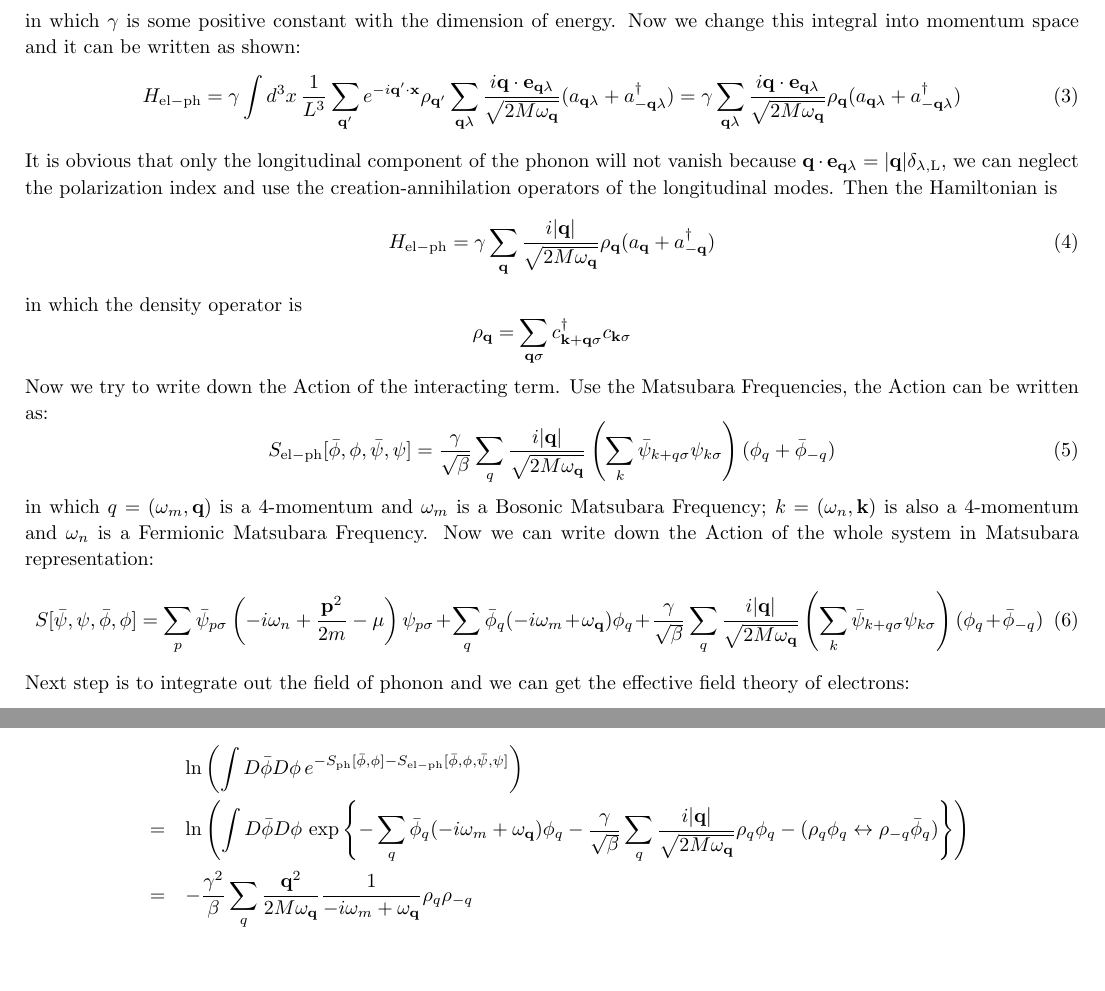
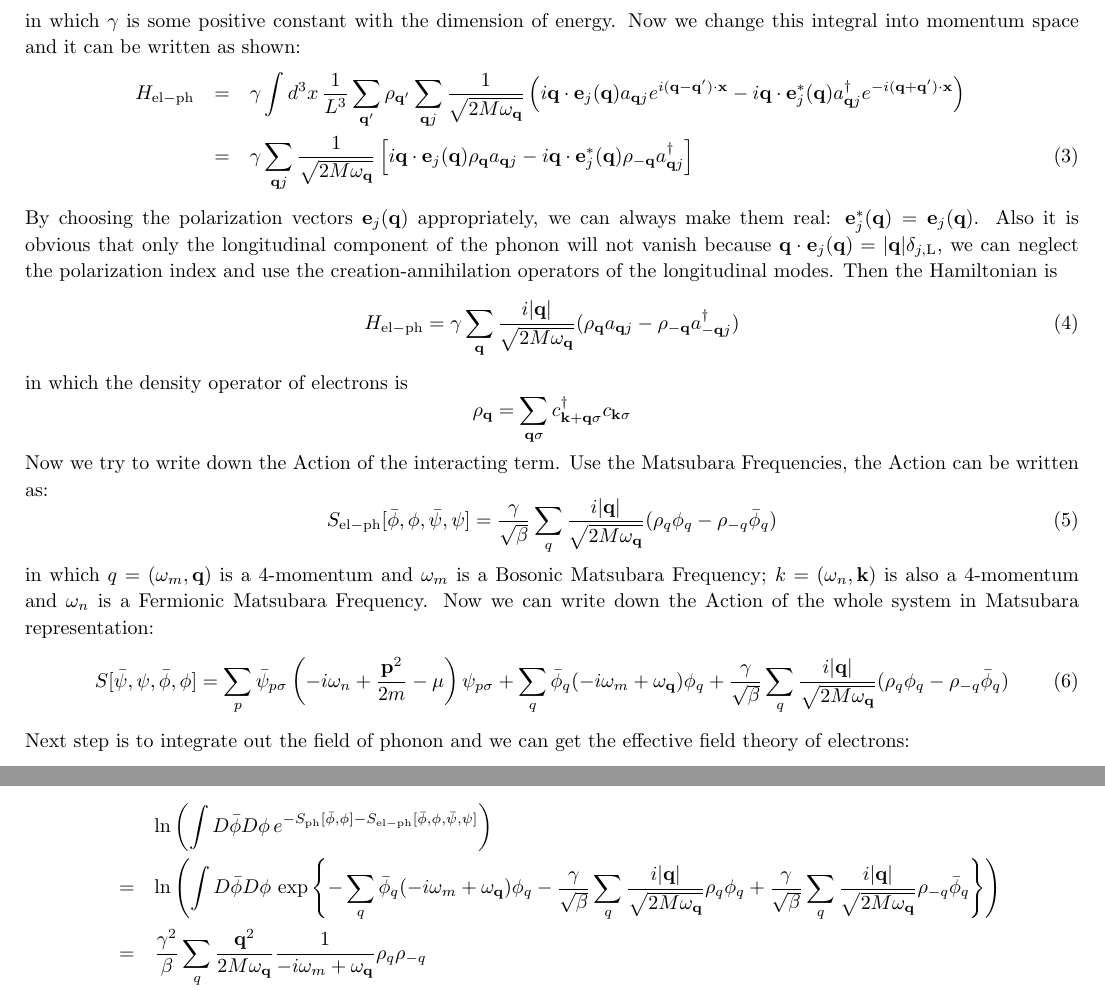
Before and after one commit to FangXieTHU/My-Notes-of-Physics, a LaTeX document (BCS Theory/BCS theory.tex): two parts of page 2 of 3, joined at a grey line, cut so that both start at the same text, the shorter picture padded with empty space. Compiled offline with pdfLaTeX; a LaTeX package or settings file that is missing is left out.

Commit message:
Use the canonical quantized form of the phonon modes and get the correct attractive interaction around Fermi surface.

```diff
--- a/BCS Theory/BCS theory.tex
+++ b/BCS Theory/BCS theory.tex
@@ -17,6 +17,9 @@
 \newcommand{\mtp}{\mathbf{p}}
 \newcommand{\mtq}{\mathbf{q}}
 \newcommand{\mtk}{\mathbf{k}}
+\newcommand{\pnx}{\mathbf{x}}
+\newcommand{\pny}{\mathbf{y}}
+\newcommand{\pnr}{\mathbf{r}}
 
 \author{\emph{Fang Xie, Department of Physics \& IASTU, Tsinghua University}}
 \title{{\bf{BCS Superconductor Theory}}}
@@ -38 +41,2 @@ in which $\lambda$ denotes the polarization of the phonon.So the partition funct
 \begin{equation}
+S_{\mathrm{ph}}[\bar{\phi},\phi] = \sum_{qj}\bar{\phi}_{q j}\left(-i\omega_m + \omega_\mtq\right)\phi_{q j}
@@ -51,24 +54,25 @@ $$
 H_{\mathrm{el-ph}} = \gamma \int d^3x \,\rho_{\mathrm{el}}(\mathbf{x}) \nabla\cdot\mathbf{u}
 $$
 in which $\gamma$ is some positive constant with the dimension of energy. Now we change this integral into momentum space and it can be written as shown:
+\begin{eqnarray}
+H_{\mathrm{el-ph}} & = & \gamma\int d^3x\, \frac{1}{L^3} \sum_{\mtq'}\rho_{\mtq'}\sum_{\mtq j}\frac{1}{\sqrt{2M\omega_{\mtq}}}\left(i\mtq \cdot \mathbf{e}_j(\mtq)a_{\mtq j}e^{i(\mtq-\mtq')\cdot \pnx} - i\mtq \cdot \mathbf{e}_j^*(\mtq)a^\dagger_{\mtq j}e^{-i(\mtq+\mtq')\cdot\pnx}\right)\nonumber\\
+&=& \gamma \sum_{\mtq j} \frac{1}{\sqrt{2M\omega_\mtq}}\left[i\mtq \cdot \mathbf{e}_j(\mtq)\rho_\mtq a_{\mtq j}-i\mtq \cdot \mathbf{e}_j^*(\mtq)\rho_{-\mtq}a^\dagger_{\mtq j}\right]
+\end{eqnarray}
+By choosing the polarization vectors $\mathbf{e}_j(\mtq)$ appropriately, we can always make them real: $\mathbf{e}^*_j(\mtq) = \mathbf{e}_j(\mtq)$. Also it is obvious that only the longitudinal component of the phonon will not vanish because $\mtq\cdot\mathbf{e}_{j}(\mtq) = |\mtq|\delta_{ j,\mathrm{L}} $, we can neglect the polarization index and use the creation-annihilation operators of the longitudinal modes. Then the Hamiltonian is
 \begin{equation}
-H_{\mathrm{el-ph}} = \gamma\int d^3x\, \frac{1}{L^3} \sum_{\mtq'}e^{-i\mtq'\cdot\mathbf{x}}\rho_{\mtq'}\sum_{\mtq\lambda}\frac{i\mtq\cdot \mathbf{e}_{\mtq\lambda}}{\sqrt{2M\omega_{\mtq}}}(a_{\mtq\lambda}+ a^\dagger_{-\mtq\lambda}) = \gamma \sum_{\mtq\lambda}\frac{i\mtq\cdot\mathbf{e}_{\mtq\lambda}}{\sqrt{2M\omega_{\mtq}}}\rho_{\mtq}(a_{\mtq\lambda}+ a^\dagger_{-\mtq\lambda})
+H_{\mathrm{el-ph}} = \gamma \sum_{\mtq}\frac{i|\mtq|}{\sqrt{2M\omega_{\mtq}}} (\rho_{\mtq}a_{\mtq j}-\rho_{-\mtq} a^\dagger_{-\mtq j})
 \end{equation}
-It is obvious that only the longitudinal component of the phonon will not vanish because $\mtq\cdot\mathbf{e}_{\mtq\lambda} = |\mtq|\delta_{\lambda,\mathrm{L}} $, we can neglect the polarization index and use the creation-annihilation operators of the longitudinal modes. Then the Hamiltonian is
-\begin{equation}
-H_{\mathrm{el-ph}} = \gamma \sum_{\mtq}\frac{i|\mtq|}{\sqrt{2M\omega_{\mtq}}} \rho_{\mtq}(a_{\mtq}+ a^\dagger_{-\mtq})
-\end{equation}
-in which the density operator is
+in which the density operator of electrons is
 $$
 \rho_{\mtq} = \sum_{\mtq\sigma} c^\dagger_{\mtk+\mtq\sigma}c_{\mtk\sigma}
 $$
 Now we try to write down the Action of the interacting term. Use the Matsubara Frequencies, the Action can be written as:
 \begin{equation}
-S_{\mathrm{el-ph}}[\bar{\phi},\phi,\bar{\psi},\psi] = \frac{\gamma}{\sqrt{\beta}} \sum_{q}\frac{i|\mtq|}{\sqrt{2M\omega_\mtq}}\left(\sum_k \bar{\psi}_{k+q\sigma}\psi_{k\sigma} \right)(\phi_{q}+ \bar{\phi}_{-q})
+S_{\mathrm{el-ph}}[\bar{\phi},\phi,\bar{\psi},\psi] = \frac{\gamma}{\sqrt{\beta}} \sum_{q}\frac{i|\mtq|}{\sqrt{2M\omega_\mtq}}(\rho_q\phi_{q} - \rho_{-q}\bar{\phi}_{q})
 \end{equation}
 in which $q = (\omega_m, \mtq)$ is a 4-momentum and $\omega_m$ is a Bosonic Matsubara Frequency; $k = (\omega_n,\mtk)$ is also a 4-momentum and $\omega_n$ is a Fermionic Matsubara Frequency. Now we can write down the Action of the whole system in Matsubara representation:
 \begin{equation}
-S[\bar{\psi},\psi,\bar{\phi},\phi] = \sum_{p}\bar{\psi}_{p\sigma}\left(-i\omega_n +\frac{\mtp^2}{2m}-\mu\right)\psi_{p\sigma} + \sum_q \bar{\phi}_q(-i\omega_m+\omega_\mtq)\phi_q + {\gamma\over{\sqrt{\beta}}} \sum_{q}\frac{i|\mtq|}{\sqrt{2M\omega_\mtq}}\left(\sum_k \bar{\psi}_{k+q\sigma}\psi_{k\sigma} \right)(\phi_{q}+ \bar{\phi}_{-q})
+S[\bar{\psi},\psi,\bar{\phi},\phi] = \sum_{p}\bar{\psi}_{p\sigma}\left(-i\omega_n +\frac{\mtp^2}{2m}-\mu\right)\psi_{p\sigma} + \sum_q \bar{\phi}_q(-i\omega_m+\omega_\mtq)\phi_q +\frac{\gamma}{\sqrt{\beta}} \sum_{q}\frac{i|\mtq|}{\sqrt{2M\omega_\mtq}}(\rho_q\phi_{q} - \rho_{-q}\bar{\phi}_{q})
 \end{equation}
 Next step is to integrate out the field of phonon and we can get the effective field theory of electrons:
 \begin{equation}
@@ -77,9 +81,9 @@ S_{\mathrm{eff}}[\bar{\psi},\psi] = S_{\mathrm{el}}[\bar{\psi},\psi] - \ln{\left
 Since the free Action of the phonon system is a quadratic form, and the interaction Action can be treated as a "source" term, we can get the result of this effective action by a Gaussian Integral. The result is:
 \begin{eqnarray}
 & & \ln\left(\int D\bar\phi D\phi\,e^{-S_{\mathrm{ph}}[\bar{\phi},\phi]-S_{\mathrm{el-ph}}[\bar{\phi},\phi,\bar{\psi},\psi]}\right)\nonumber\\
-&=& \ln\left(\int D\bar\phi D\phi\, \exp\left\{- \sum_q \bar{\phi}_q(-i\omega_m+\omega_\mtq)\phi_q - \frac{\gamma}{\sqrt{\beta}}\sum_q \frac{i|\mtq|}{\sqrt{2M\omega_\mtq}}\rho_q\phi_q - (\rho_q\phi_q\leftrightarrow\rho_{-q}\bar{\phi}_{q}) \right\}\right)\nonumber\\
-&=& - \frac{\gamma^2}{\beta} \sum_q \frac{\mtq^2}{2M\omega_\mtq}\frac{1}{-i\omega_m+ \omega_\mtq}\rho_q\rho_{-q}\nonumber\\
-&=& -\frac{\gamma^2}{2M\beta}\sum_q \frac{\mtq^2}{\omega_m^2 + \omega_\mtq^2}\rho_q\rho_{-q}
+&=& \ln\left(\int D\bar\phi D\phi\, \exp\left\{- \sum_q \bar{\phi}_q(-i\omega_m+\omega_\mtq)\phi_q - \frac{\gamma}{\sqrt{\beta}}\sum_q \frac{i|\mtq|}{\sqrt{2M\omega_\mtq}}\rho_q\phi_q + \frac{\gamma}{\sqrt{\beta}}\sum_q \frac{i|\mtq|}{\sqrt{2M\omega_\mtq}}\rho_{-q}\bar{\phi}_q \right\}\right)\nonumber\\
+&=&\frac{\gamma^2}{\beta} \sum_q \frac{\mtq^2}{2M\omega_\mtq}\frac{1}{-i\omega_m+ \omega_\mtq}\rho_q\rho_{-q}\nonumber\\
+&=& \frac{\gamma^2}{2M\beta}\sum_q \frac{\mtq^2}{\omega_m^2 + \omega_\mtq^2}\rho_q\rho_{-q}
 \end{eqnarray}
 Then the total Action of electron will be:
 \begin{equation}
```
Also changed, not shown: BCS Theory/BCS theory.pdf, BCS Theory/BCS theory.tex (12 more changed lines).
